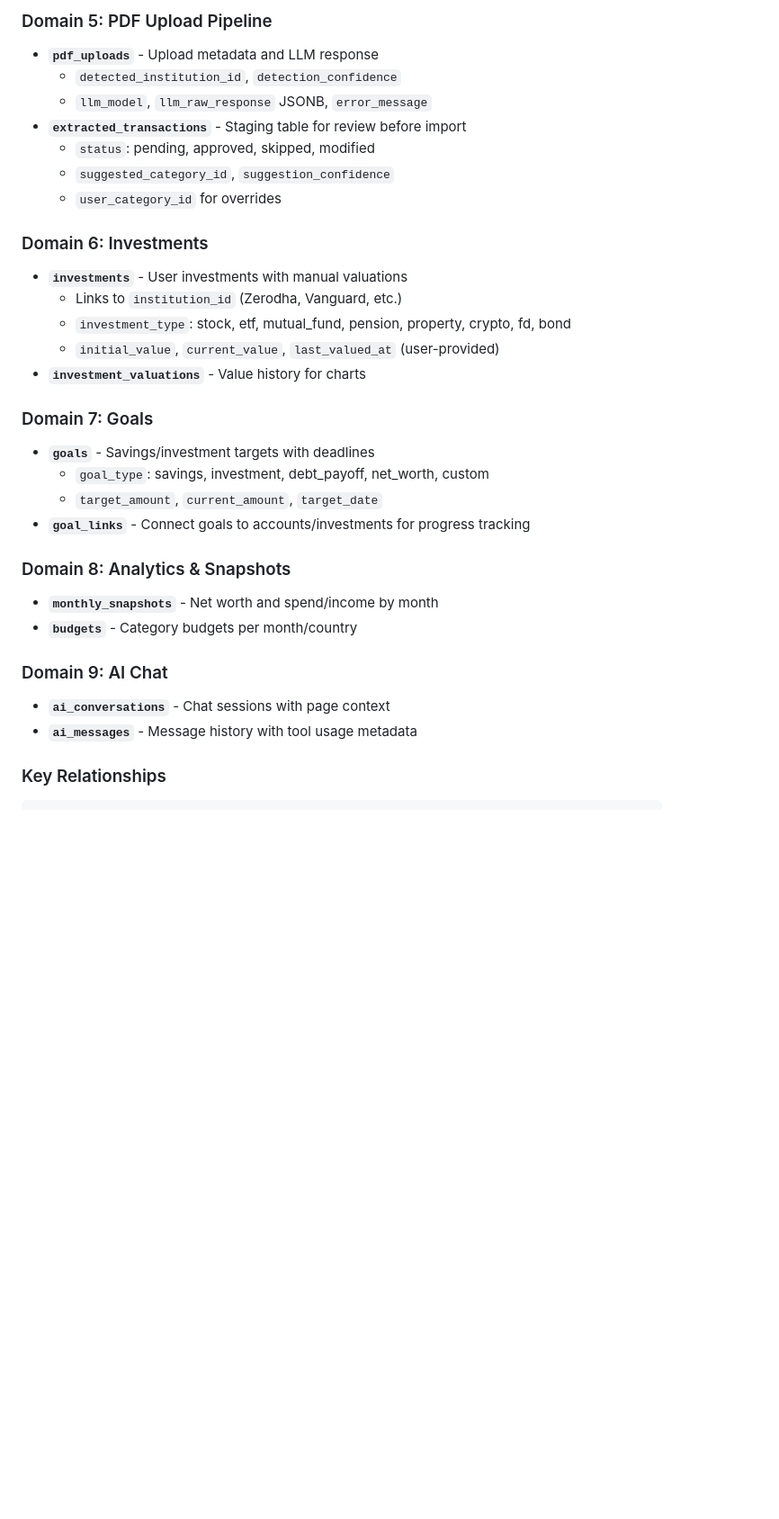
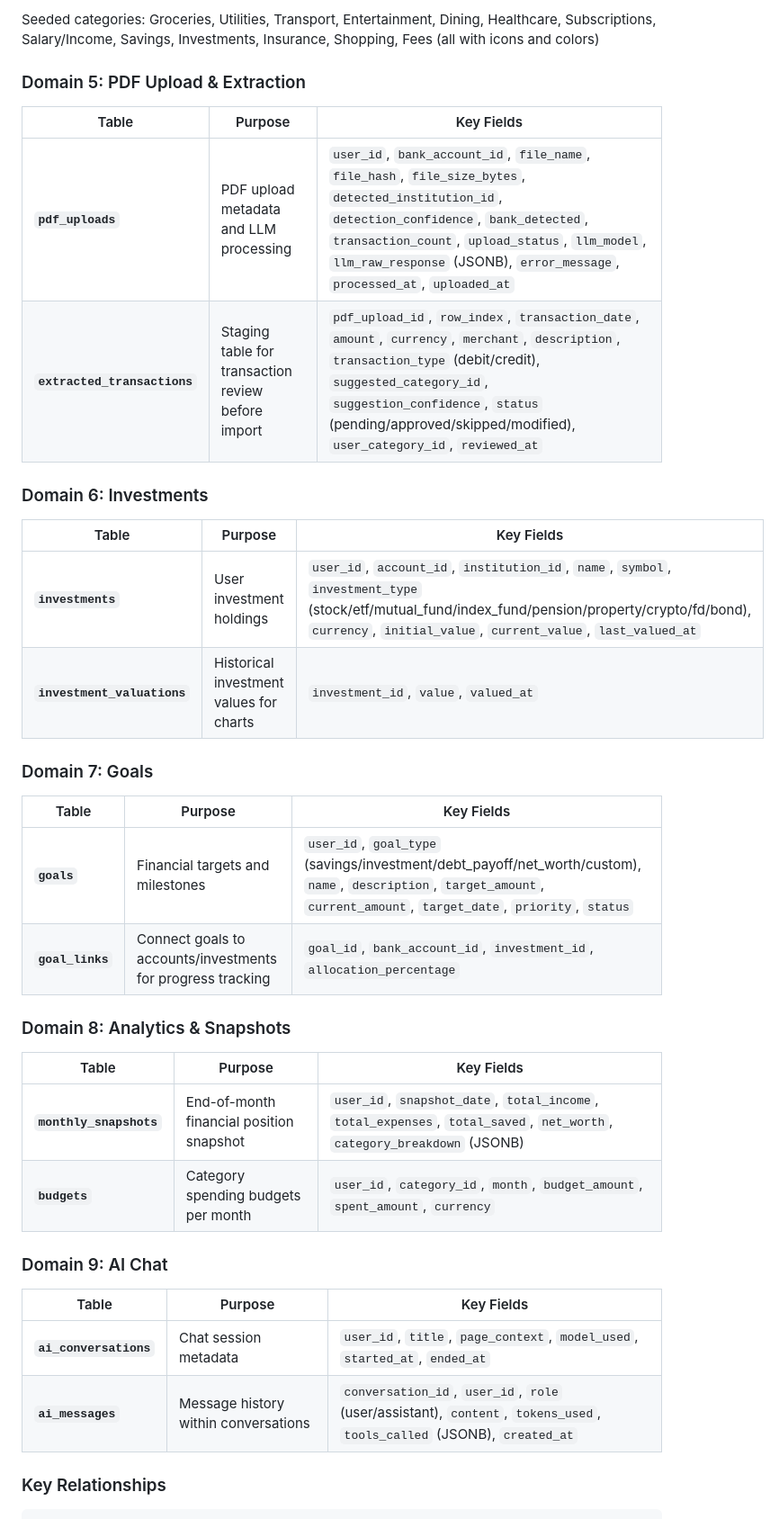
Before and after one commit to idonotwritecode2342/personal-finance-app, a Markdown page: CLAUDE.md, the part around one of its changes. Shown at 90% size. GitHub-like rendering; blank space fills up the shorter version.

````diff
--- a/CLAUDE.md
+++ b/CLAUDE.md
@@ -210,33 +210,35 @@ The database is organized into 9 domains with 22 tables. All schema is managed v
 
-### Domain 5: PDF Upload Pipeline
-- **`pdf_uploads`** - Upload metadata and LLM response
-  - `detected_institution_id`, `detection_confidence`
-  - `llm_model`, `llm_raw_response` JSONB, `error_message`
-- **`extracted_transactions`** - Staging table for review before import
-  - `status`: pending, approved, skipped, modified
-  - `suggested_category_id`, `suggestion_confidence`
-  - `user_category_id` for overrides
+Seeded categories: Groceries, Utilities, Transport, Entertainment, Dining, Healthcare, Subscriptions, Salary/Income, Savings, Investments, Insurance, Shopping, Fees (all with icons and colors)
+
+### Domain 5: PDF Upload & Extraction
+| Table | Purpose | Key Fields |
+|-------|---------|------------|
+| **`pdf_uploads`** | PDF upload metadata and LLM processing | `user_id`, `bank_account_id`, `file_name`, `file_hash`, `file_size_bytes`, `detected_institution_id`, `detection_confidence`, `bank_detected`, `transaction_count`, `upload_status`, `llm_model`, `llm_raw_response` (JSONB), `error_message`, `processed_at`, `uploaded_at` |
+| **`extracted_transactions`** | Staging table for transaction review before import | `pdf_upload_id`, `row_index`, `transaction_date`, `amount`, `currency`, `merchant`, `description`, `transaction_type` (debit/credit), `suggested_category_id`, `suggestion_confidence`, `status` (pending/approved/skipped/modified), `user_category_id`, `reviewed_at` |
 
 ### Domain 6: Investments
-- **`investments`** - User investments with manual valuations
-  - Links to `institution_id` (Zerodha, Vanguard, etc.)
-  - `investment_type`: stock, etf, mutual_fund, pension, property, crypto, fd, bond
-  - `initial_value`, `current_value`, `last_valued_at` (user-provided)
-- **`investment_valuations`** - Value history for charts
+| Table | Purpose | Key Fields |
+|-------|---------|------------|
+| **`investments`** | User investment holdings | `user_id`, `account_id`, `institution_id`, `name`, `symbol`, `investment_type` (stock/etf/mutual_fund/index_fund/pension/property/crypto/fd/bond), `currency`, `initial_value`, `current_value`, `last_valued_at` |
+| **`investment_valuations`** | Historical investment values for charts | `investment_id`, `value`, `valued_at` |
 
 ### Domain 7: Goals
-- **`goals`** - Savings/investment targets with deadlines
-  - `goal_type`: savings, investment, debt_payoff, net_worth, custom
-  - `target_amount`, `current_amount`, `target_date`
-- **`goal_links`** - Connect goals to accounts/investments for progress tracking
+| Table | Purpose | Key Fields |
+|-------|---------|------------|
+| **`goals`** | Financial targets and milestones | `user_id`, `goal_type` (savings/investment/debt_payoff/net_worth/custom), `name`, `description`, `target_amount`, `current_amount`, `target_date`, `priority`, `status` |
+| **`goal_links`** | Connect goals to accounts/investments for progress tracking | `goal_id`, `bank_account_id`, `investment_id`, `allocation_percentage` |
 
 ### Domain 8: Analytics & Snapshots
-- **`monthly_snapshots`** - Net worth and spend/income by month
-- **`budgets`** - Category budgets per month/country
+| Table | Purpose | Key Fields |
+|-------|---------|------------|
+| **`monthly_snapshots`** | End-of-month financial position snapshot | `user_id`, `snapshot_date`, `total_income`, `total_expenses`, `total_saved`, `net_worth`, `category_breakdown` (JSONB) |
+| **`budgets`** | Category spending budgets per month | `user_id`, `category_id`, `month`, `budget_amount`, `spent_amount`, `currency` |
 
 ### Domain 9: AI Chat
-- **`ai_conversations`** - Chat sessions with page context
-- **`ai_messages`** - Message history with tool usage metadata
+| Table | Purpose | Key Fields |
+|-------|---------|------------|
+| **`ai_conversations`** | Chat session metadata | `user_id`, `title`, `page_context`, `model_used`, `started_at`, `ended_at` |
+| **`ai_messages`** | Message history within conversations | `conversation_id`, `user_id`, `role` (user/assistant), `content`, `tokens_used`, `tools_called` (JSONB), `created_at` |
 
 ### Key Relationships
 ```
````
Also changed, not shown: other parts of CLAUDE.md (+26 -26 lines).
